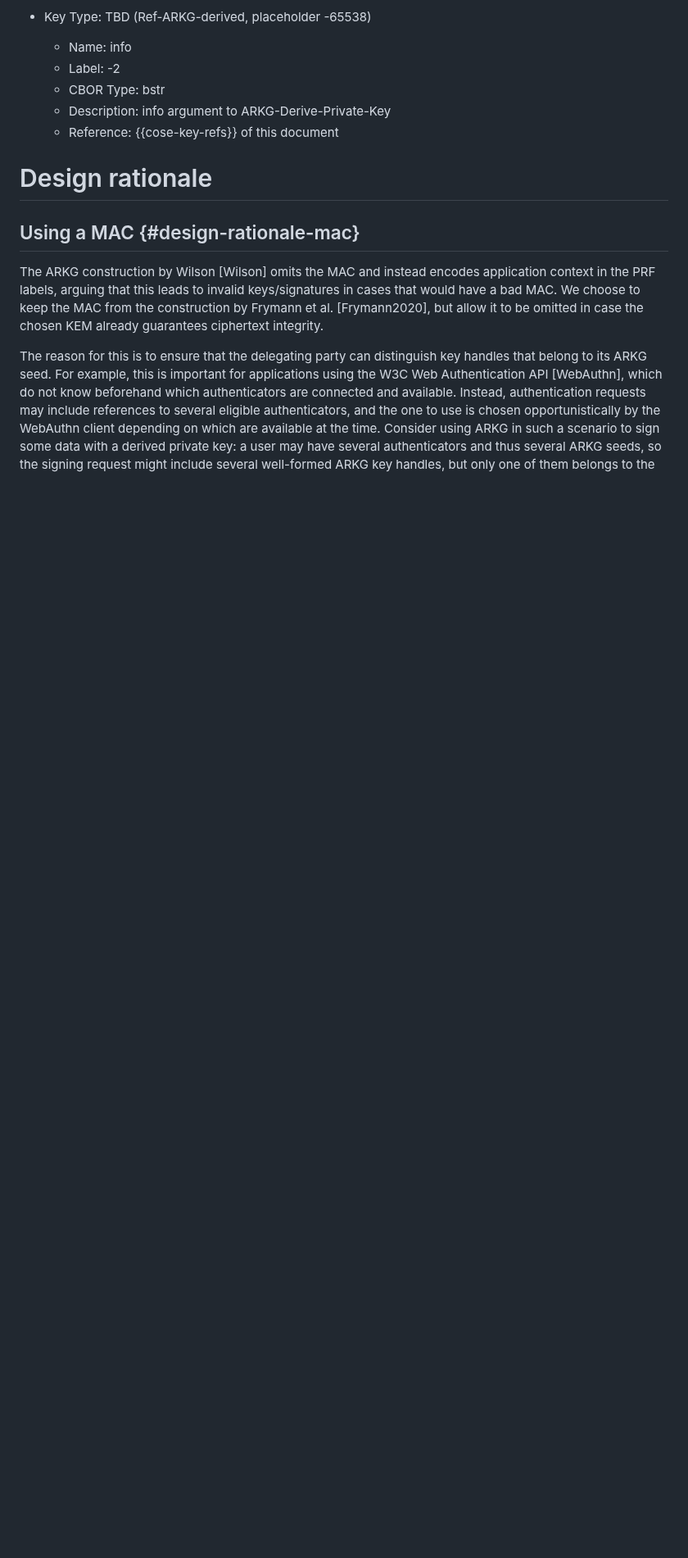
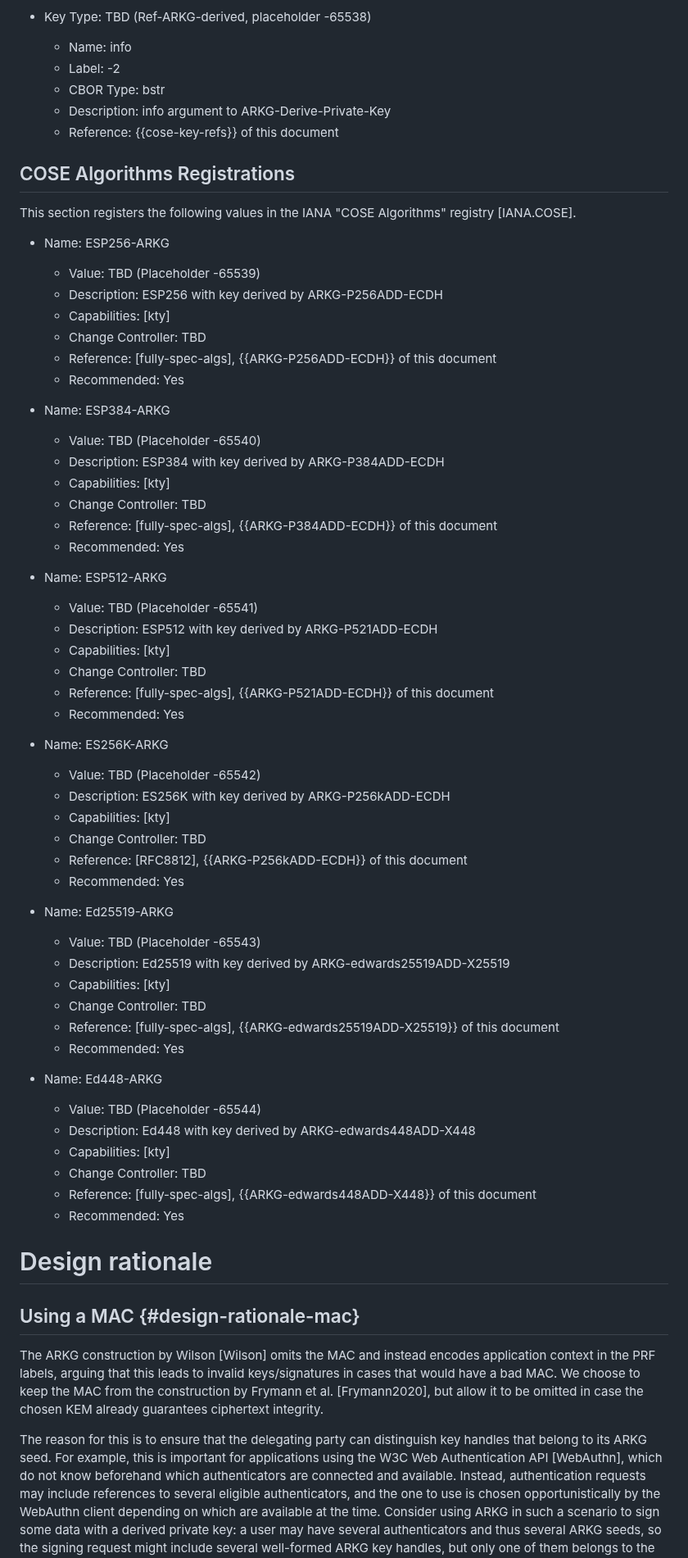
Before and after one commit to Yubico/arkg-rfc, a Markdown page: draft-bradleylundberg-cfrg-arkg.md, the part around one of its changes. Shown at 82% size. GitHub-like rendering; blank space fills up the shorter version.

Commit message:
Restore COSE Algorithms registrations

```diff
--- a/draft-bradleylundberg-cfrg-arkg.md
+++ b/draft-bradleylundberg-cfrg-arkg.md
@@ -1119,6 +1121,59 @@ This section registers the following values in the IANA "COSE Key Type Parameter
   - CBOR Type: bstr
   - Description: info argument to ARKG-Derive-Private-Key
   - Reference: {{cose-key-refs}} of this document
+
+
+## COSE Algorithms Registrations
+
+This section registers the following values in the IANA "COSE Algorithms" registry [IANA.COSE].
+
+- Name: ESP256-ARKG
+  - Value: TBD (Placeholder -65539)
+  - Description: ESP256 with key derived by ARKG-P256ADD-ECDH
+  - Capabilities: \[kty\]
+  - Change Controller: TBD
+  - Reference: [fully-spec-algs], {{ARKG-P256ADD-ECDH}} of this document
+  - Recommended: Yes
+
+- Name: ESP384-ARKG
+  - Value: TBD (Placeholder -65540)
+  - Description: ESP384 with key derived by ARKG-P384ADD-ECDH
+  - Capabilities: \[kty\]
+  - Change Controller: TBD
+  - Reference: [fully-spec-algs], {{ARKG-P384ADD-ECDH}} of this document
+  - Recommended: Yes
+
+- Name: ESP512-ARKG
+  - Value: TBD (Placeholder -65541)
+  - Description: ESP512 with key derived by ARKG-P521ADD-ECDH
+  - Capabilities: \[kty\]
+  - Change Controller: TBD
+  - Reference: [fully-spec-algs], {{ARKG-P521ADD-ECDH}} of this document
+  - Recommended: Yes
+
+- Name: ES256K-ARKG
+  - Value: TBD (Placeholder -65542)
+  - Description: ES256K with key derived by ARKG-P256kADD-ECDH
+  - Capabilities: \[kty\]
+  - Change Controller: TBD
+  - Reference: [RFC8812], {{ARKG-P256kADD-ECDH}} of this document
+  - Recommended: Yes
+
+- Name: Ed25519-ARKG
+  - Value: TBD (Placeholder -65543)
+  - Description: Ed25519 with key derived by ARKG-edwards25519ADD-X25519
+  - Capabilities: \[kty\]
+  - Change Controller: TBD
+  - Reference: [fully-spec-algs], {{ARKG-edwards25519ADD-X25519}} of this document
+  - Recommended: Yes
+
+- Name: Ed448-ARKG
+  - Value: TBD (Placeholder -65544)
+  - Description: Ed448 with key derived by ARKG-edwards448ADD-X448
+  - Capabilities: \[kty\]
+  - Change Controller: TBD
+  - Reference: [fully-spec-algs], {{ARKG-edwards448ADD-X448}} of this document
+  - Recommended: Yes
 
 
 # Design rationale
```
Also changed, not shown: other parts of draft-bradleylundberg-cfrg-arkg.md (+16 -15 lines).
